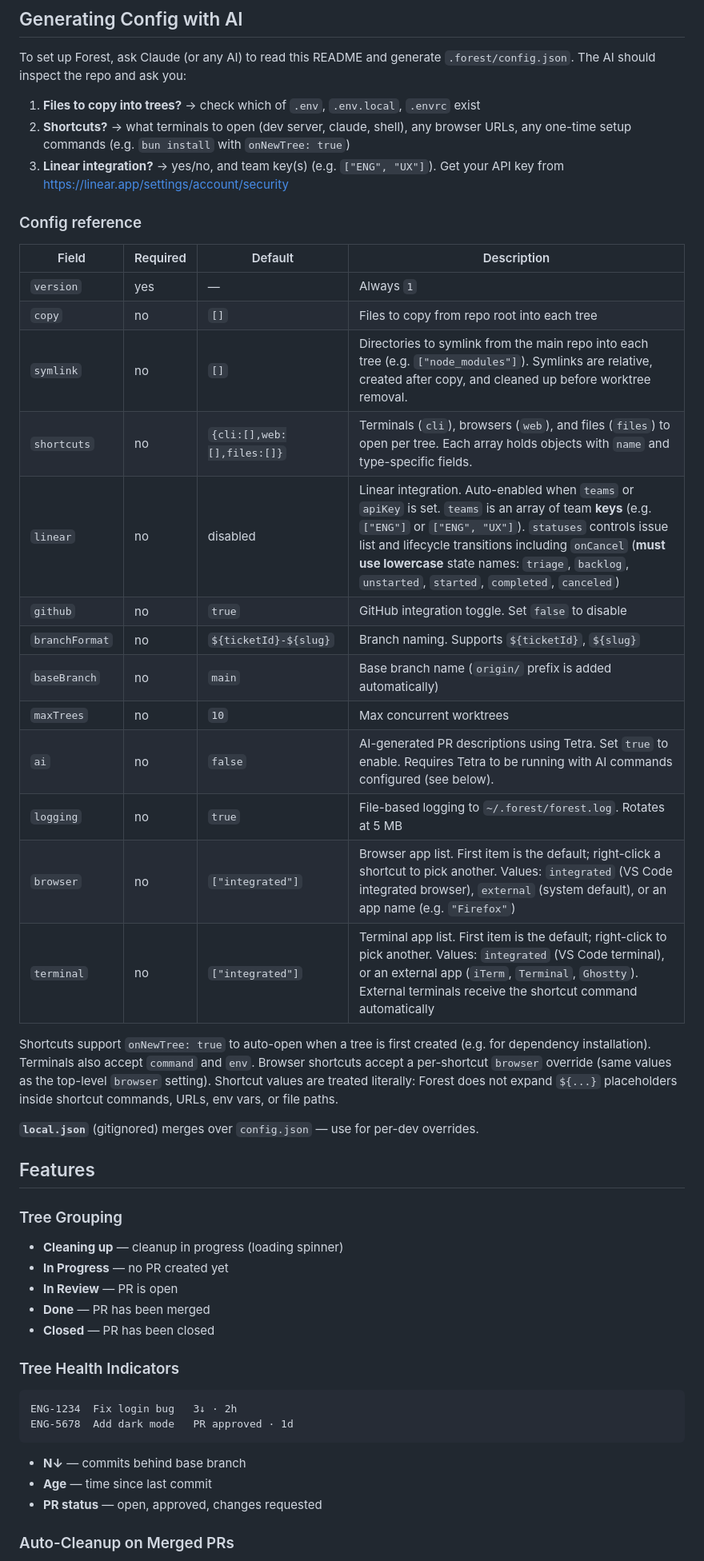
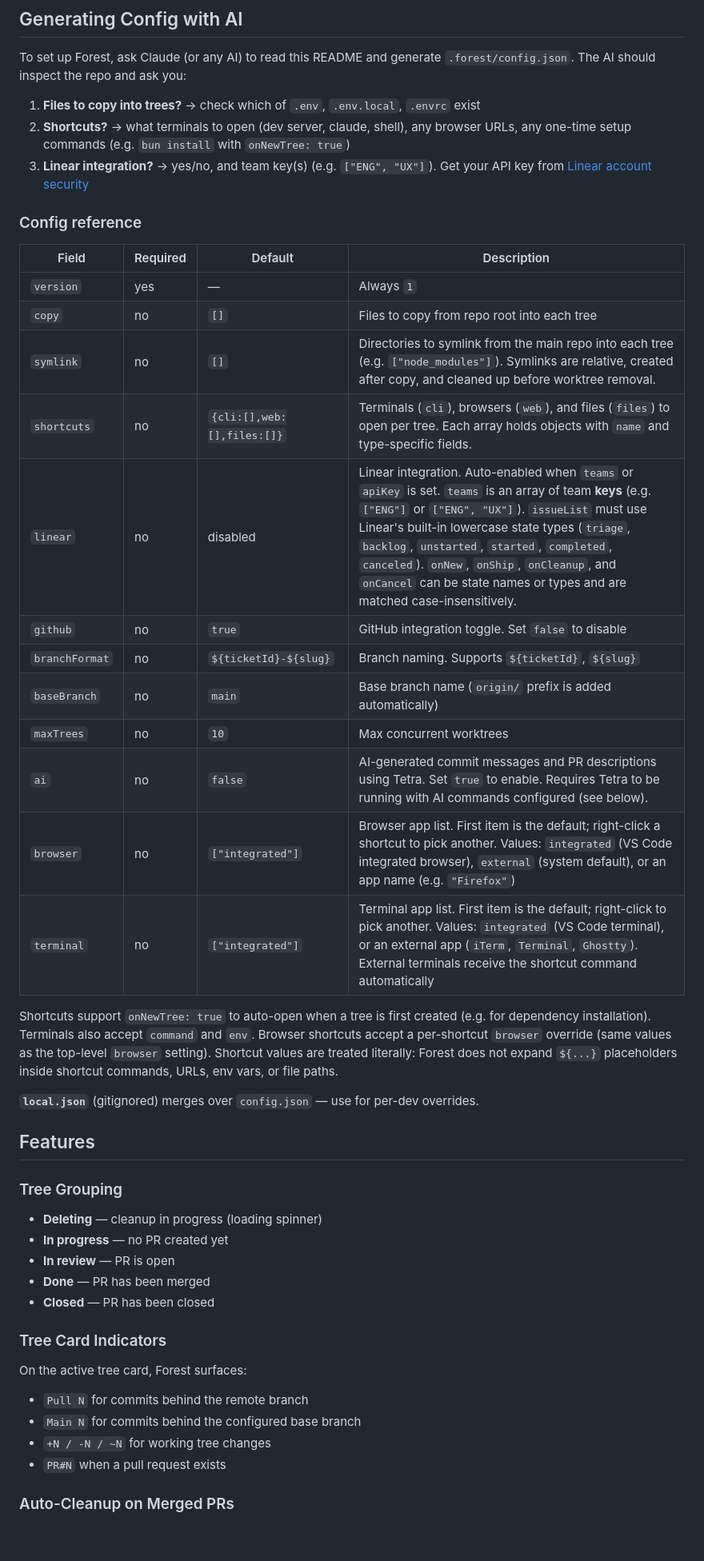
Before and after one commit to vladstudio/forest, a Markdown page: README.md, the part around one of its changes. Shown at 80% size. Drawn GitHub-style; blank space fills up the shorter version.

Commit message:
Update docs: improve formatting, clarify commands, enhance config reference and workflow steps

````diff
--- a/README.md
+++ b/README.md
@@ -72,25 +71,24 @@ To set up Forest, ask Claude (or any AI) to read this README and generate `.fore
 
 1. **Files to copy into trees?** → check which of `.env`, `.env.local`, `.envrc` exist
 2. **Shortcuts?** → what terminals to open (dev server, claude, shell), any browser URLs, any one-time setup commands (e.g. `bun install` with `onNewTree: true`)
-3. **Linear integration?** → yes/no, and team key(s) (e.g. `["ENG", "UX"]`). Get your API key from https://linear.app/settings/account/security
+3. **Linear integration?** → yes/no, and team key(s) (e.g. `["ENG", "UX"]`). Get your API key from [Linear account security](https://linear.app/settings/account/security)
 
 ### Config reference
 
-| Field          | Required | Default               | Description                                                                                                                                                                                                                                                                                                                          |
-| -------------- | -------- | --------------------- | ------------------------------------------------------------------------------------------------------------------------------------------------------------------------------------------------------------------------------------------------------------------------------------------------------------------------------------ |
-| `version`      | yes      | —                     | Always `1`                                                                                                                                                                                                                                                                                                                           |
-| `copy`         | no       | `[]`                  | Files to copy from repo root into each tree                                                                                                                                                                                                                                                                                          |
-| `symlink`      | no       | `[]`                  | Directories to symlink from the main repo into each tree (e.g. `["node_modules"]`). Symlinks are relative, created after copy, and cleaned up before worktree removal.                                                                                                                                                             |
-| `shortcuts`    | no       | `{cli:[],web:[],files:[]}` | Terminals (`cli`), browsers (`web`), and files (`files`) to open per tree. Each array holds objects with `name` and type-specific fields.                                                                                                                                                                                     |
-| `linear`       | no       | disabled              | Linear integration. Auto-enabled when `teams` or `apiKey` is set. `teams` is an array of team **keys** (e.g. `["ENG"]` or `["ENG", "UX"]`). `statuses` controls issue list and lifecycle transitions including `onCancel` (**must use lowercase** state names: `triage`, `backlog`, `unstarted`, `started`, `completed`, `canceled`) |
-| `github`       | no       | `true`                | GitHub integration toggle. Set `false` to disable                                                                                                                                                                                                                                                                                    |
-| `branchFormat` | no       | `${ticketId}-${slug}` | Branch naming. Supports `${ticketId}`, `${slug}`                                                                                                                                                                                                                                                                                     |
-| `baseBranch`   | no       | `main`                | Base branch name (`origin/` prefix is added automatically)                                                                                                                                                                                                                                                                           |
-| `maxTrees`     | no       | `10`                  | Max concurrent worktrees                                                                                                                                                                                                                                                                                                             |
-| `ai`           | no       | `false`               | AI-generated PR descriptions using Tetra. Set `true` to enable. Requires Tetra to be running with AI commands configured (see below).                                                                                                                                                                                                 |
-| `logging`      | no       | `true`                | File-based logging to `~/.forest/forest.log`. Rotates at 5 MB                                                                                                                                                                                                                                                                        |
-| `browser`      | no       | `["integrated"]`      | Browser app list. First item is the default; right-click a shortcut to pick another. Values: `integrated` (VS Code integrated browser), `external` (system default), or an app name (e.g. `"Firefox"`)                                                                                                                               |
-| `terminal`     | no       | `["integrated"]`      | Terminal app list. First item is the default; right-click to pick another. Values: `integrated` (VS Code terminal), or an external app (`iTerm`, `Terminal`, `Ghostty`). External terminals receive the shortcut command automatically                                                                                               |
+| Field          | Required | Default                    | Description                                                                                                                                                                                                                                                                                                                                                                                     |
+| -------------- | -------- | -------------------------- | ----------------------------------------------------------------------------------------------------------------------------------------------------------------------------------------------------------------------------------------------------------------------------------------------------------------------------------------------------------------------------------------------- |
+| `version`      | yes      | —                          | Always `1`                                                                                                                                                                                                                                                                                                                                                                                      |
+| `copy`         | no       | `[]`                       | Files to copy from repo root into each tree                                                                                                                                                                                                                                                                                                                                                     |
+| `symlink`      | no       | `[]`                       | Directories to symlink from the main repo into each tree (e.g. `["node_modules"]`). Symlinks are relative, created after copy, and cleaned up before worktree removal.                                                                                                                                                                                                                          |
+| `shortcuts`    | no       | `{cli:[],web:[],files:[]}` | Terminals (`cli`), browsers (`web`), and files (`files`) to open per tree. Each array holds objects with `name` and type-specific fields.                                                                                                                                                                                                                                                       |
+| `linear`       | no       | disabled                   | Linear integration. Auto-enabled when `teams` or `apiKey` is set. `teams` is an array of team **keys** (e.g. `["ENG"]` or `["ENG", "UX"]`). `issueList` must use Linear's built-in lowercase state types (`triage`, `backlog`, `unstarted`, `started`, `completed`, `canceled`). `onNew`, `onShip`, `onCleanup`, and `onCancel` can be state names or types and are matched case-insensitively. |
+| `github`       | no       | `true`                     | GitHub integration toggle. Set `false` to disable                                                                                                                                                                                                                                                                                                                                               |
+| `branchFormat` | no       | `${ticketId}-${slug}`      | Branch naming. Supports `${ticketId}`, `${slug}`                                                                                                                                                                                                                                                                                                                                                |
+| `baseBranch`   | no       | `main`                     | Base branch name (`origin/` prefix is added automatically)                                                                                                                                                                                                                                                                                                                                      |
+| `maxTrees`     | no       | `10`                       | Max concurrent worktrees                                                                                                                                                                                                                                                                                                                                                                        |
+| `ai`           | no       | `false`                    | AI-generated commit messages and PR descriptions using Tetra. Set `true` to enable. Requires Tetra to be running with AI commands configured (see below).                                                                                                                                                                                                                                       |
+| `browser`      | no       | `["integrated"]`           | Browser app list. First item is the default; right-click a shortcut to pick another. Values: `integrated` (VS Code integrated browser), `external` (system default), or an app name (e.g. `"Firefox"`)                                                                                                                                                                                          |
+| `terminal`     | no       | `["integrated"]`           | Terminal app list. First item is the default; right-click to pick another. Values: `integrated` (VS Code terminal), or an external app (`iTerm`, `Terminal`, `Ghostty`). External terminals receive the shortcut command automatically                                                                                                                                                          |
 
 Shortcuts support `onNewTree: true` to auto-open when a tree is first created (e.g. for dependency installation). Terminals also accept `command` and `env`. Browser shortcuts accept a per-shortcut `browser` override (same values as the top-level `browser` setting). Shortcut values are treated literally: Forest does not expand `${...}` placeholders inside shortcut commands, URLs, env vars, or file paths.
 
@@ -100,22 +98,20 @@ Shortcuts support `onNewTree: true` to auto-open when a tree is first created (e
 
 ### Tree Grouping
 
-- **Cleaning up** — cleanup in progress (loading spinner)
-- **In Progress** — no PR created yet
-- **In Review** — PR is open
+- **Deleting** — cleanup in progress (loading spinner)
+- **In progress** — no PR created yet
+- **In review** — PR is open
 - **Done** — PR has been merged
 - **Closed** — PR has been closed
 
-### Tree Health Indicators
+### Tree Card Indicators
 
-```
-ENG-1234  Fix login bug   3↓ · 2h
-ENG-5678  Add dark mode   PR approved · 1d
-```
+On the active tree card, Forest surfaces:
 
-- **N↓** — commits behind base branch
-- **Age** — time since last commit
-- **PR status** — open, approved, changes requested
+- `Pull N` for commits behind the remote branch
+- `Main N` for commits behind the configured base branch
+- `+N / -N / ~N` for working tree changes
+- `PR#N` when a pull request exists
 
 ### Auto-Cleanup on Merged PRs
 
````
Also changed, not shown: other parts of README.md (+18 -17 lines).
